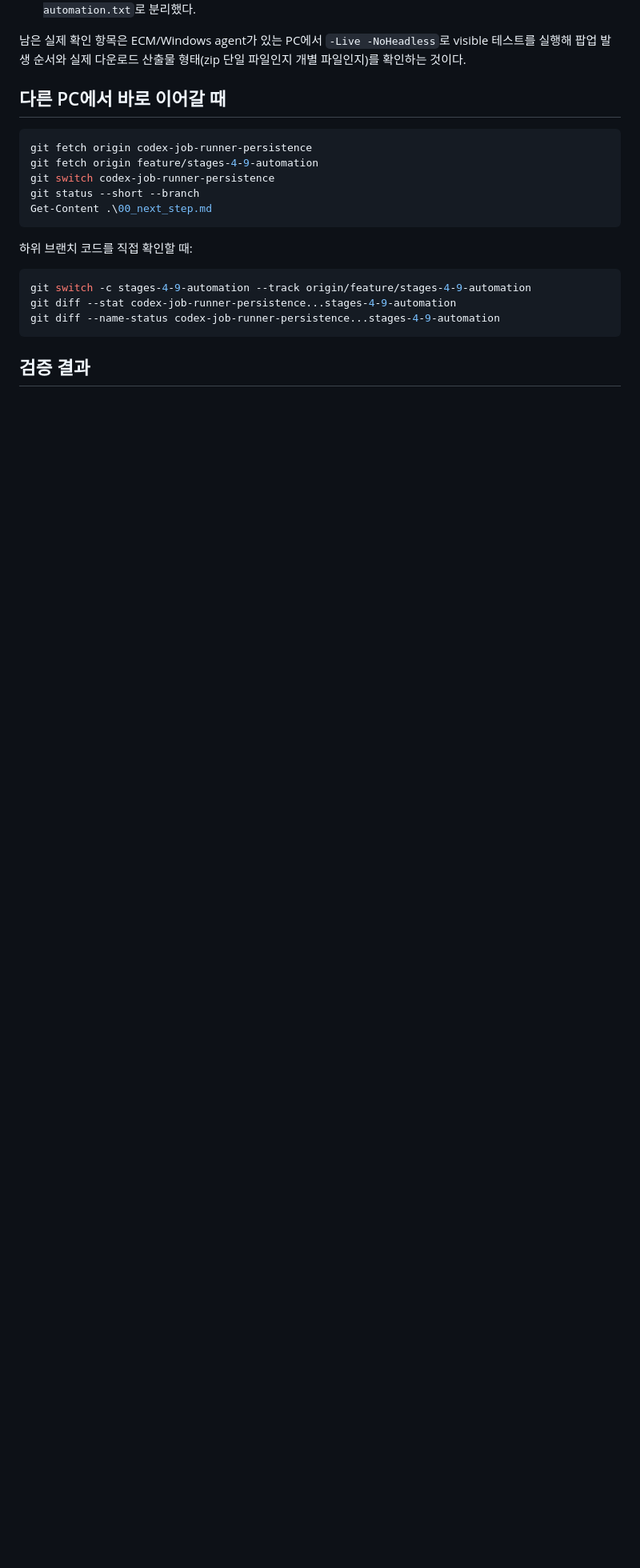
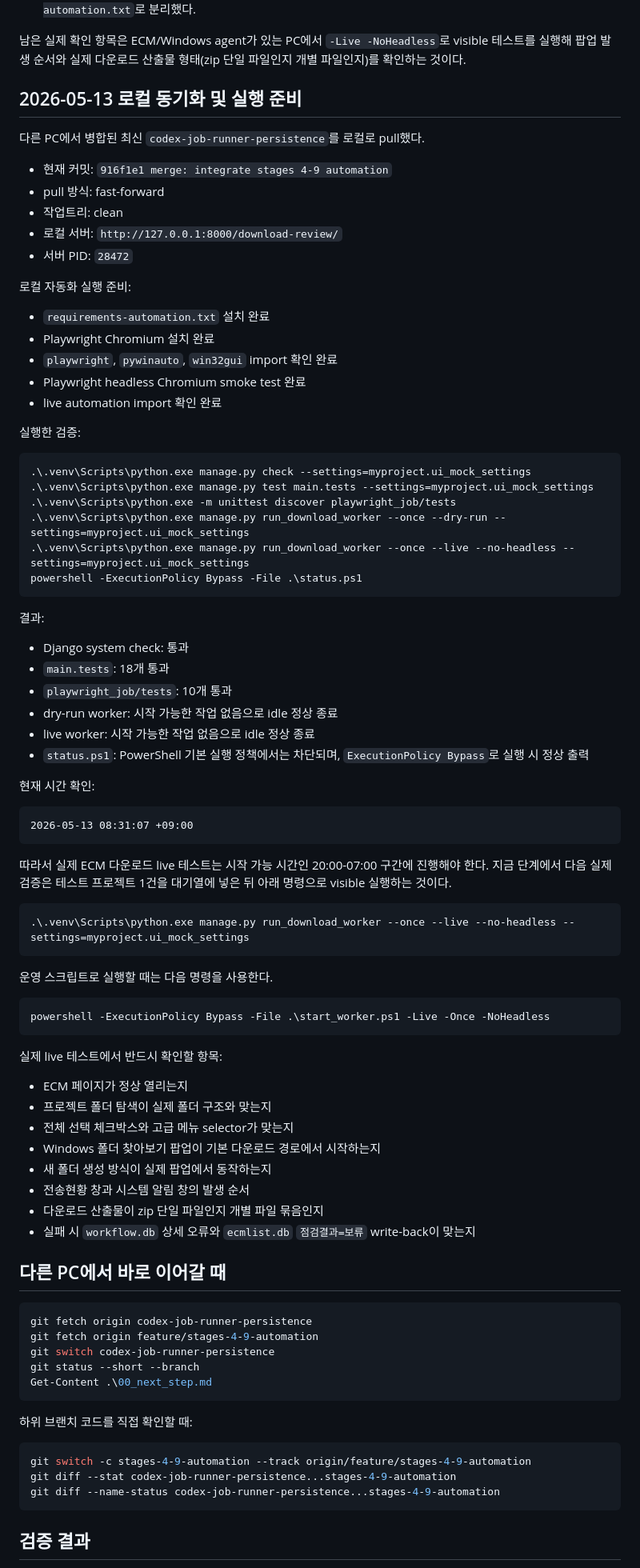
Before and after one commit to TTAJihoon/GSCert, a Markdown page: 00_next_step.md, the part around the change. Shown at 80% size. GitHub-like rendering; blank space fills up the shorter version.

Commit message:
docs: record local automation readiness

````diff
--- a/00_next_step.md
+++ b/00_next_step.md
@@ -34,6 +34,73 @@
 - Django 5.2 기준 공통 의존성과 Windows 자동화 의존성을 `requirements.txt`/`requirements-automation.txt`로 분리했다.
 
 남은 실제 확인 항목은 ECM/Windows agent가 있는 PC에서 `-Live -NoHeadless`로 visible 테스트를 실행해 팝업 발생 순서와 실제 다운로드 산출물 형태(zip 단일 파일인지 개별 파일인지)를 확인하는 것이다.
+
+## 2026-05-13 로컬 동기화 및 실행 준비
+
+다른 PC에서 병합된 최신 `codex-job-runner-persistence`를 로컬로 pull했다.
+
+- 현재 커밋: `916f1e1 merge: integrate stages 4-9 automation`
+- pull 방식: fast-forward
+- 작업트리: clean
+- 로컬 서버: `http://127.0.0.1:8000/download-review/`
+- 서버 PID: `28472`
+
+로컬 자동화 실행 준비:
+
+- `requirements-automation.txt` 설치 완료
+- Playwright Chromium 설치 완료
+- `playwright`, `pywinauto`, `win32gui` import 확인 완료
+- Playwright headless Chromium smoke test 완료
+- live automation import 확인 완료
+
+실행한 검증:
+
+```powershell
+.\.venv\Scripts\python.exe manage.py check --settings=myproject.ui_mock_settings
+.\.venv\Scripts\python.exe manage.py test main.tests --settings=myproject.ui_mock_settings
+.\.venv\Scripts\python.exe -m unittest discover playwright_job/tests
+.\.venv\Scripts\python.exe manage.py run_download_worker --once --dry-run --settings=myproject.ui_mock_settings
+.\.venv\Scripts\python.exe manage.py run_download_worker --once --live --no-headless --settings=myproject.ui_mock_settings
+powershell -ExecutionPolicy Bypass -File .\status.ps1
+```
+
+결과:
+
+- Django system check: 통과
+- `main.tests`: 18개 통과
+- `playwright_job/tests`: 10개 통과
+- dry-run worker: 시작 가능한 작업 없음으로 idle 정상 종료
+- live worker: 시작 가능한 작업 없음으로 idle 정상 종료
+- `status.ps1`: PowerShell 기본 실행 정책에서는 차단되며, `ExecutionPolicy Bypass`로 실행 시 정상 출력
+
+현재 시간 확인:
+
+```text
+2026-05-13 08:31:07 +09:00
+```
+
+따라서 실제 ECM 다운로드 live 테스트는 시작 가능 시간인 20:00-07:00 구간에 진행해야 한다. 지금 단계에서 다음 실제 검증은 테스트 프로젝트 1건을 대기열에 넣은 뒤 아래 명령으로 visible 실행하는 것이다.
+
+```powershell
+.\.venv\Scripts\python.exe manage.py run_download_worker --once --live --no-headless --settings=myproject.ui_mock_settings
+```
+
+운영 스크립트로 실행할 때는 다음 명령을 사용한다.
+
+```powershell
+powershell -ExecutionPolicy Bypass -File .\start_worker.ps1 -Live -Once -NoHeadless
+```
+
+실제 live 테스트에서 반드시 확인할 항목:
+
+- ECM 페이지가 정상 열리는지
+- 프로젝트 폴더 탐색이 실제 폴더 구조와 맞는지
+- 전체 선택 체크박스와 고급 메뉴 selector가 맞는지
+- Windows 폴더 찾아보기 팝업이 기본 다운로드 경로에서 시작하는지
+- 새 폴더 생성 방식이 실제 팝업에서 동작하는지
+- 전송현황 창과 시스템 알림 창의 발생 순서
+- 다운로드 산출물이 zip 단일 파일인지 개별 파일 묶음인지
+- 실패 시 `workflow.db` 상세 오류와 `ecmlist.db` `점검결과=보류` write-back이 맞는지
 
 ## 다른 PC에서 바로 이어갈 때
 
````
